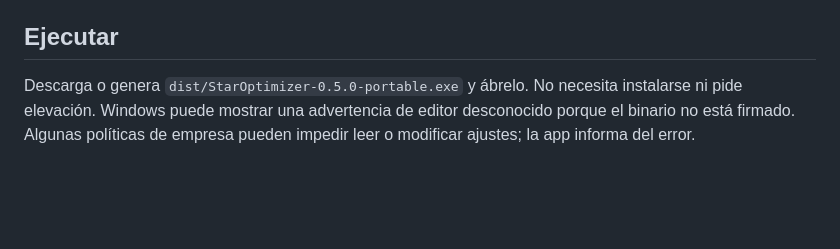
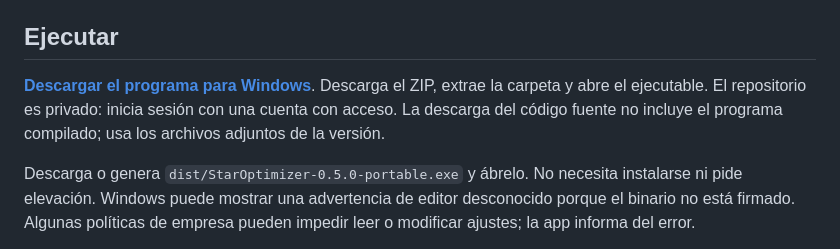
Before and after one commit to SnoW-099/StarOptimizer, a Markdown page: README.md, the part around the change. Drawn GitHub-style; blank space fills up the shorter version.

Commit message:
Add GitHub download instructions

```diff
--- a/README.md
+++ b/README.md
@@ -3,6 +3,8 @@
 Aplicación de escritorio para Windows 10/11 x64. Versión 0.5.0: puesta a punto guiada, mediciones antes/después persistentes, estado de discos comunicado por Windows y recomendaciones por prioridad. Conserva diagnóstico local, perfiles, búsquedas, exportación y ajustes reversibles. Beta sin firma digital. Consulta `GUIA-PUESTA-A-PUNTO.md` para utilizarla en otro equipo.
 
 ## Ejecutar
+
+**[Descargar el programa para Windows](https://github.com/SnoW-099/StarOptimizer/releases/latest)**. Descarga el ZIP, extrae la carpeta y abre el ejecutable. El repositorio es privado: inicia sesión con una cuenta con acceso. La descarga del código fuente no incluye el programa compilado; usa los archivos adjuntos de la versión.
 
 Descarga o genera `dist/StarOptimizer-0.5.0-portable.exe` y ábrelo. No necesita instalarse ni pide elevación. Windows puede mostrar una advertencia de editor desconocido porque el binario no está firmado. Algunas políticas de empresa pueden impedir leer o modificar ajustes; la app informa del error.
 
```
